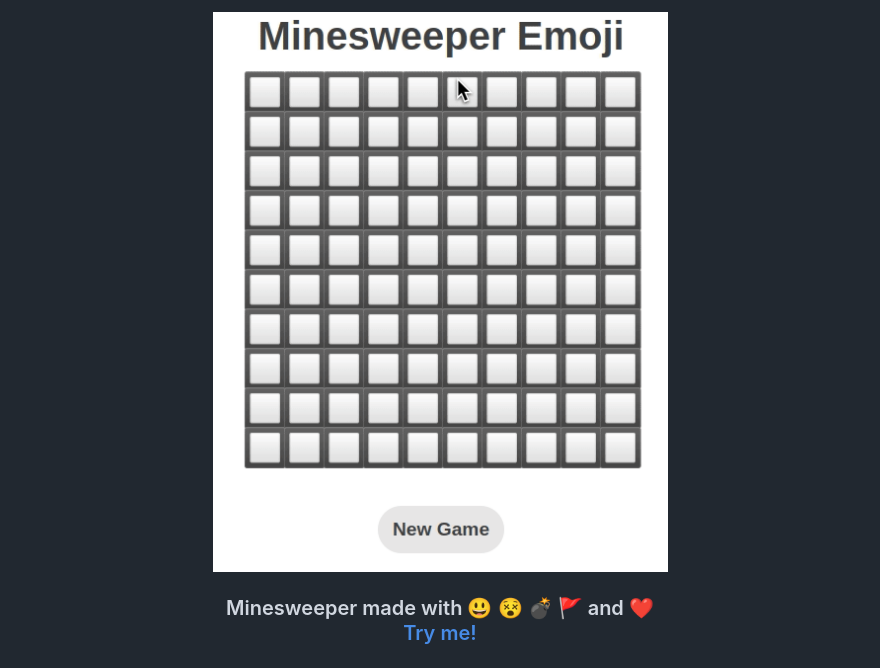
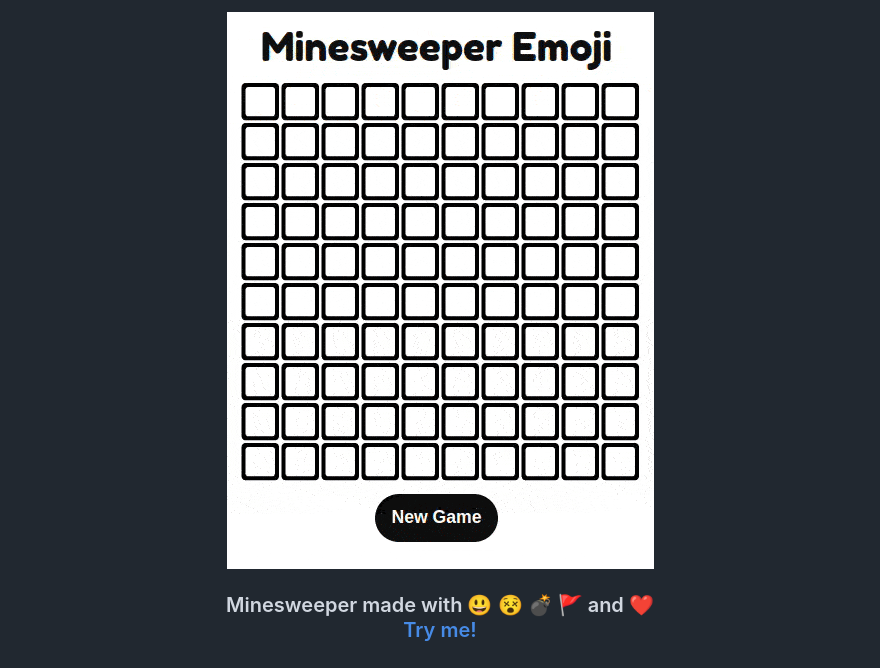
Before and after one commit to whale-watching/mineware-game, a Markdown page: README.md, the part around the change. Drawn GitHub-style; pictures changed too: screenshots/minesweeper-emoji-02.gif (added).

```diff
--- a/README.md
+++ b/README.md
@@ -1,6 +1,6 @@
 <div align="center">
 
-  <img src="./screenshots/minesweeper-emoji.gif" /><br>
+  <img src="./screenshots/minesweeper-emoji-02.gif" /><br>
 
 </div>
 
```
Also changed, not shown: screenshots/minesweeper-emoji-01.gif (renamed from screenshots/minesweeper-emoji.gif).
